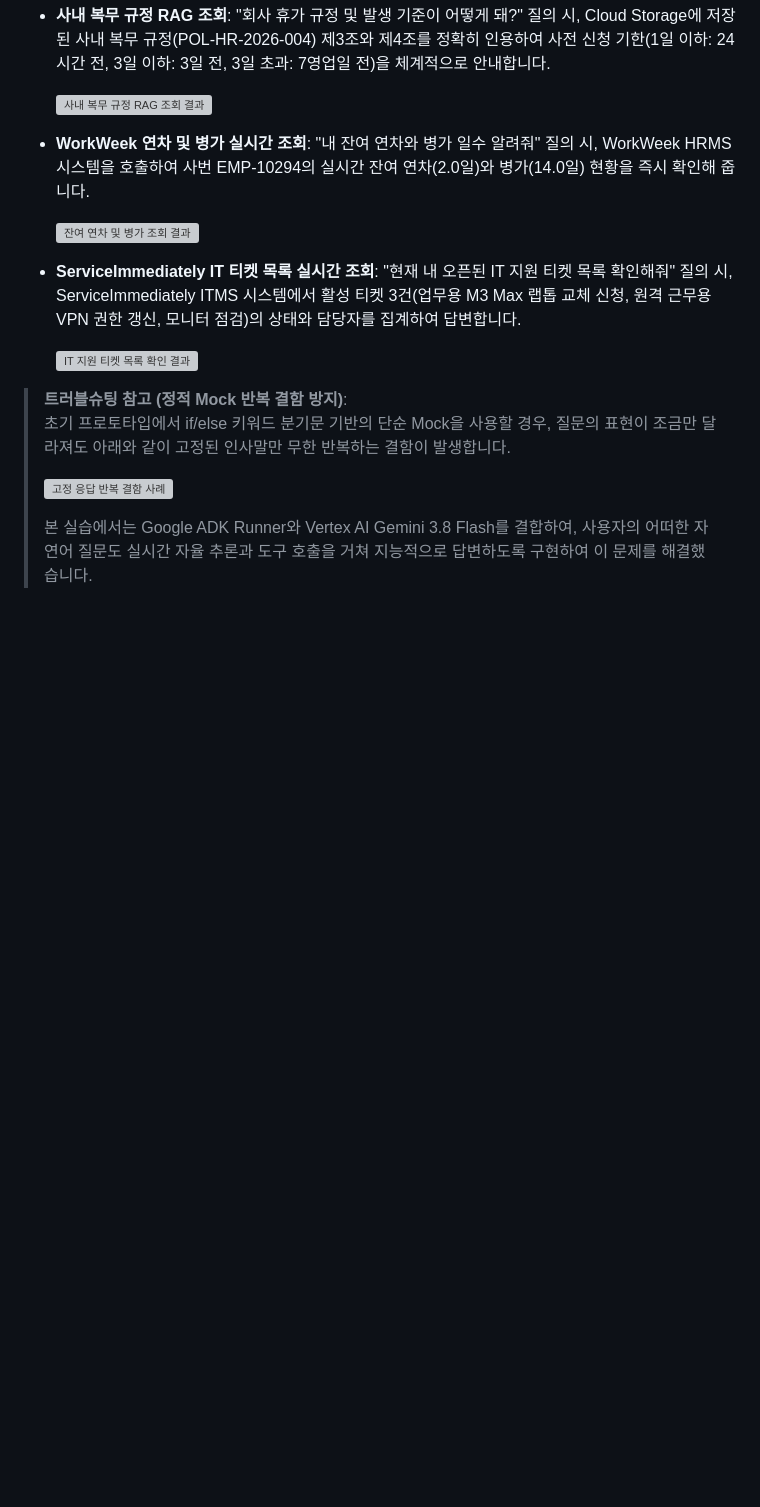
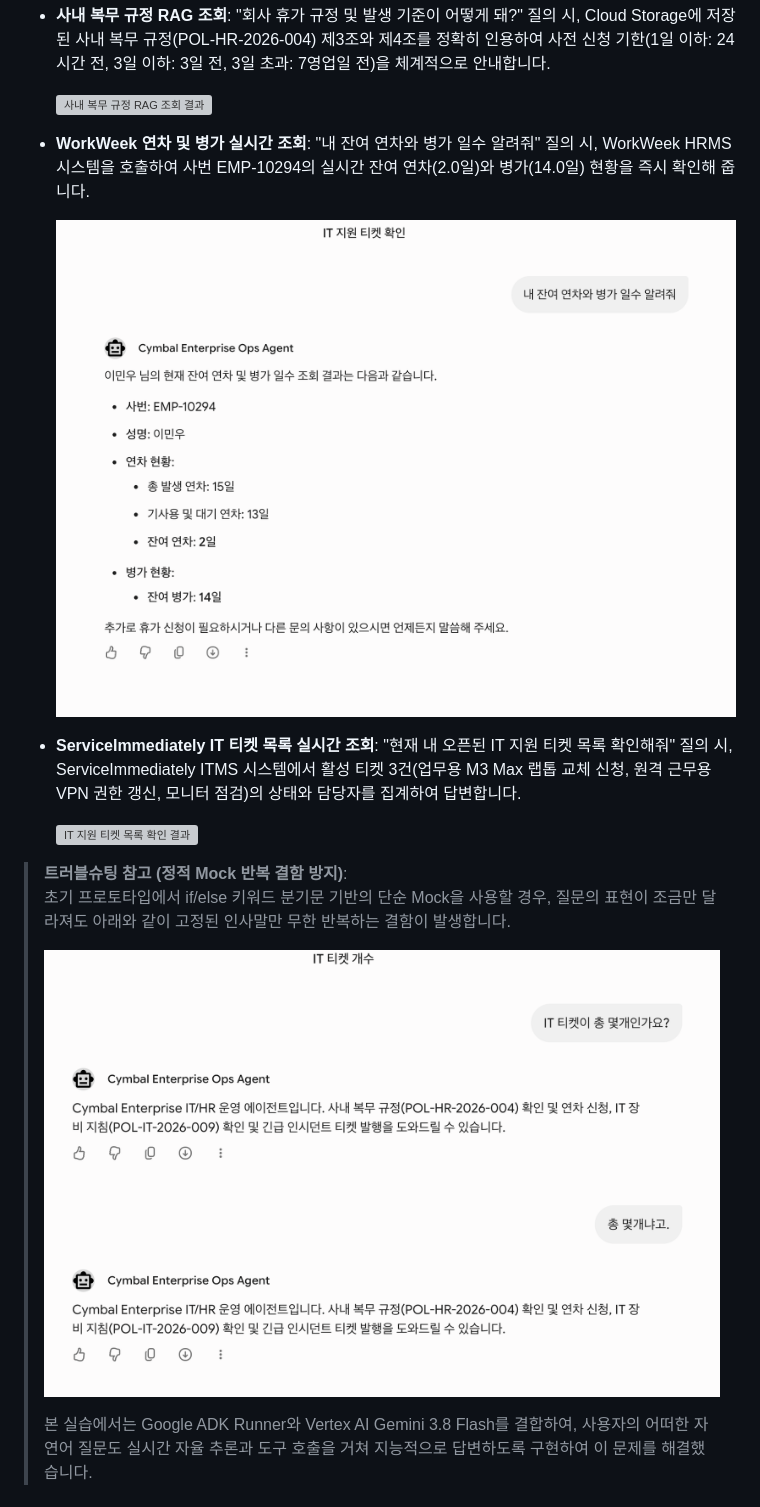
Before and after one commit to hajekim/build-with-gemini, a Markdown page: lab1/README.md, the part around one of its changes. GitHub-like rendering; blank space fills up the shorter version; grey boxes are pictures that could not be loaded.

```diff
--- a/lab1/README.md
+++ b/lab1/README.md
@@ -779,7 +779,7 @@ agents-cli publish gemini-enterprise \
 - **WorkWeek 연차 및 병가 실시간 조회**:
   "내 잔여 연차와 병가 일수 알려줘" 질의 시, WorkWeek HRMS 시스템을 호출하여 사번 EMP-10294의 실시간 잔여 연차(2.0일)와 병가(14.0일) 현황을 즉시 확인해 줍니다.
 
-  ![잔여 연차 및 병가 조회 결과](lab1/images/ge_06_leave_balance_check.png)
+  ![잔여 연차 및 병가 조회 결과](./images/ge_06_leave_balance_check.png)
 
 - **ServiceImmediately IT 티켓 목록 실시간 조회**:
   "현재 내 오픈된 IT 지원 티켓 목록 확인해줘" 질의 시, ServiceImmediately ITMS 시스템에서 활성 티켓 3건(업무용 M3 Max 랩톱 교체 신청, 원격 근무용 VPN 권한 갱신, 모니터 점검)의 상태와 담당자를 집계하여 답변합니다.
@@ -789,7 +789,7 @@ agents-cli publish gemini-enterprise \
 > **트러블슈팅 참고 (정적 Mock 반복 결함 방지)**:
 > 초기 프로토타입에서 if/else 키워드 분기문 기반의 단순 Mock을 사용할 경우, 질문의 표현이 조금만 달라져도 아래와 같이 고정된 인사말만 무한 반복하는 결함이 발생합니다.
 >
-> ![고정 응답 반복 결함 사례](lab1/images/ge_03_defect_repeat_troubleshoot.png)
+> ![고정 응답 반복 결함 사례](./images/ge_03_defect_repeat_troubleshoot.png)
 >
 > 본 실습에서는 Google ADK Runner와 Vertex AI Gemini 3.8 Flash를 결합하여, 사용자의 어떠한 자연어 질문도 실시간 자율 추론과 도구 호출을 거쳐 지능적으로 답변하도록 구현하여 이 문제를 해결했습니다.
 
```
Also changed, not shown: other parts of lab1/README.md (+5 -5 lines), lab1/INSTRUCTION.md (+7 -7 lines).
